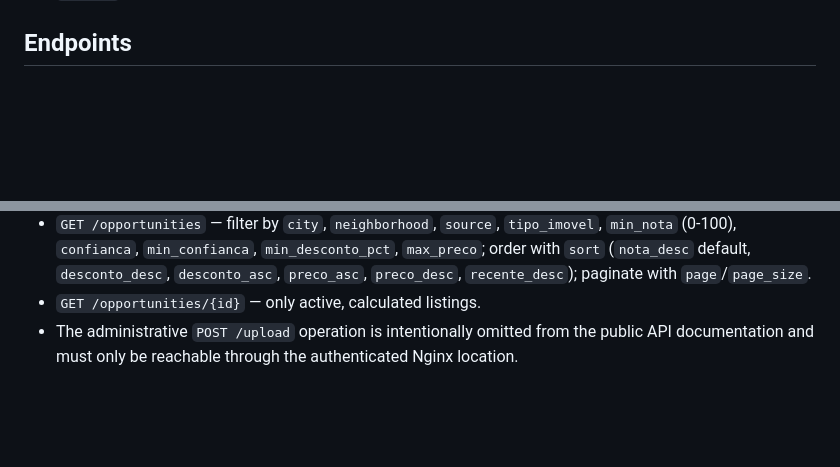
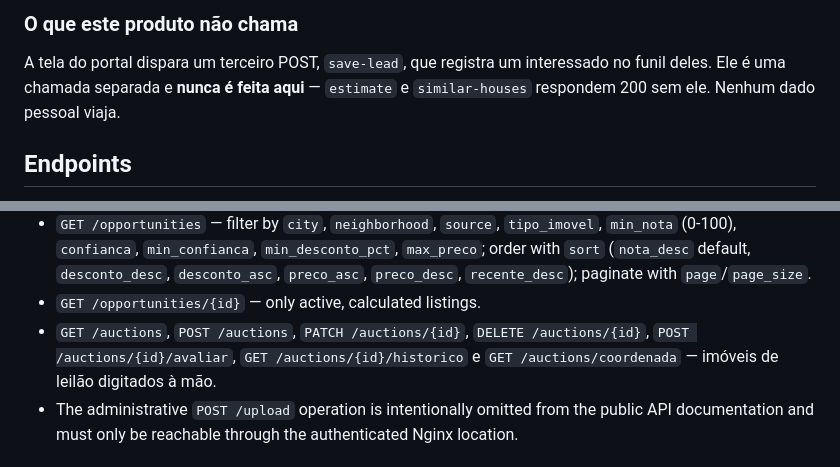
Before and after one commit to tqchagas/imovel-radar, a Markdown page: README.md, 2 parts joined by grey strips. GitHub-like rendering; blank space fills up the shorter version.

```diff
--- a/README.md
+++ b/README.md
@@ -593,3 +678,9 @@ Anúncio que sai e volta gera novo alerta mesmo sem mudança de números. Evento
+### O que este produto não chama
+
+A tela do portal dispara um terceiro POST, `save-lead`, que registra um
+interessado no funil deles. Ele é uma chamada separada e **nunca é feita aqui** —
+`estimate` e `similar-houses` respondem 200 sem ele. Nenhum dado pessoal viaja.
+
 ## Endpoints
 
 - `GET /transactions` — filter by `city`, `neighborhood`, `min_value`,
@@ -611,6 +702,9 @@ Anúncio que sai e volta gera novo alerta mesmo sem mudança de números. Evento
   `desconto_desc`, `desconto_asc`, `preco_asc`, `preco_desc`, `recente_desc`);
   paginate with `page`/`page_size`.
 - `GET /opportunities/{id}` — only active, calculated listings.
+- `GET /auctions`, `POST /auctions`, `PATCH /auctions/{id}`, `DELETE /auctions/{id}`,
+  `POST /auctions/{id}/avaliar`, `GET /auctions/{id}/historico` e
+  `GET /auctions/coordenada` — imóveis de leilão digitados à mão.
 - The administrative `POST /upload` operation is intentionally omitted from the
   public API documentation and must only be reachable through the authenticated
   Nginx location.
```
Also changed, not shown: other parts of README.md (+85 -0 lines), 2 other files.
